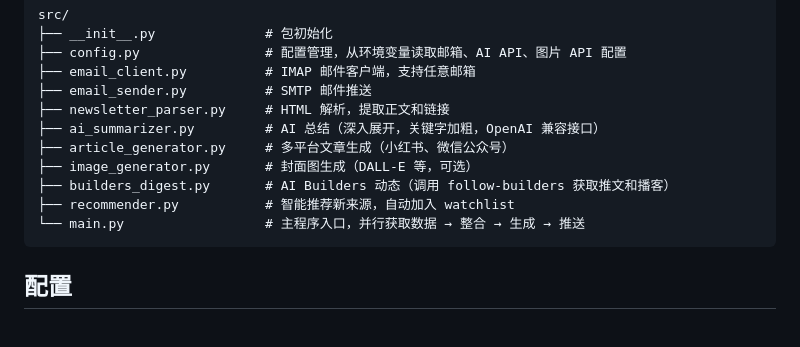
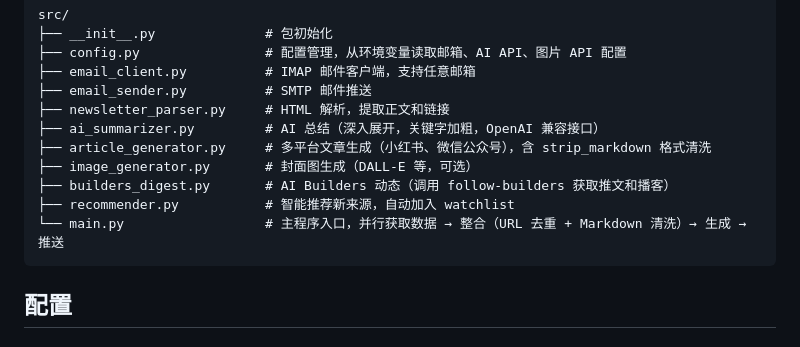
Before and after one commit to GeziP/DailyAiReport, a Markdown page: CLAUDE.md, the part around the change. Rendered like a GitHub page.

````diff
--- a/CLAUDE.md
+++ b/CLAUDE.md
@@ -37,11 +37,11 @@ src/
 ├── email_sender.py          # SMTP 邮件推送
 ├── newsletter_parser.py     # HTML 解析，提取正文和链接
 ├── ai_summarizer.py         # AI 总结（深入展开，关键字加粗，OpenAI 兼容接口）
-├── article_generator.py     # 多平台文章生成（小红书、微信公众号）
+├── article_generator.py     # 多平台文章生成（小红书、微信公众号），含 strip_markdown 格式清洗
 ├── image_generator.py       # 封面图生成（DALL-E 等，可选）
 ├── builders_digest.py       # AI Builders 动态（调用 follow-builders 获取推文和播客）
 ├── recommender.py           # 智能推荐新来源，自动加入 watchlist
-└── main.py                  # 主程序入口，并行获取数据 → 整合 → 生成 → 推送
+└── main.py                  # 主程序入口，并行获取数据 → 整合（URL 去重 + Markdown 清洗）→ 生成 → 推送
 ```
 
 ## 配置
````
Also changed, not shown: README.md (+9 -7 lines).
